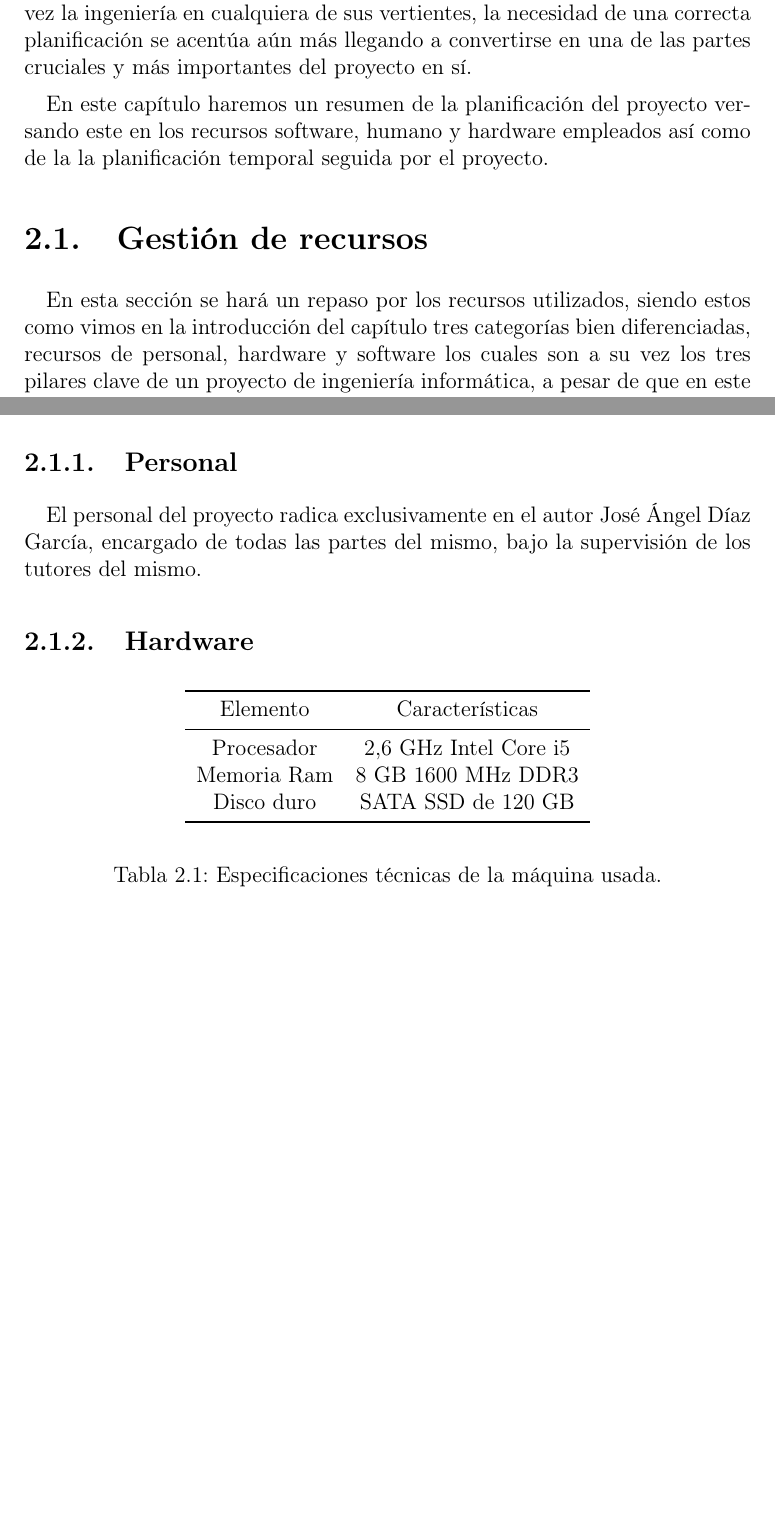
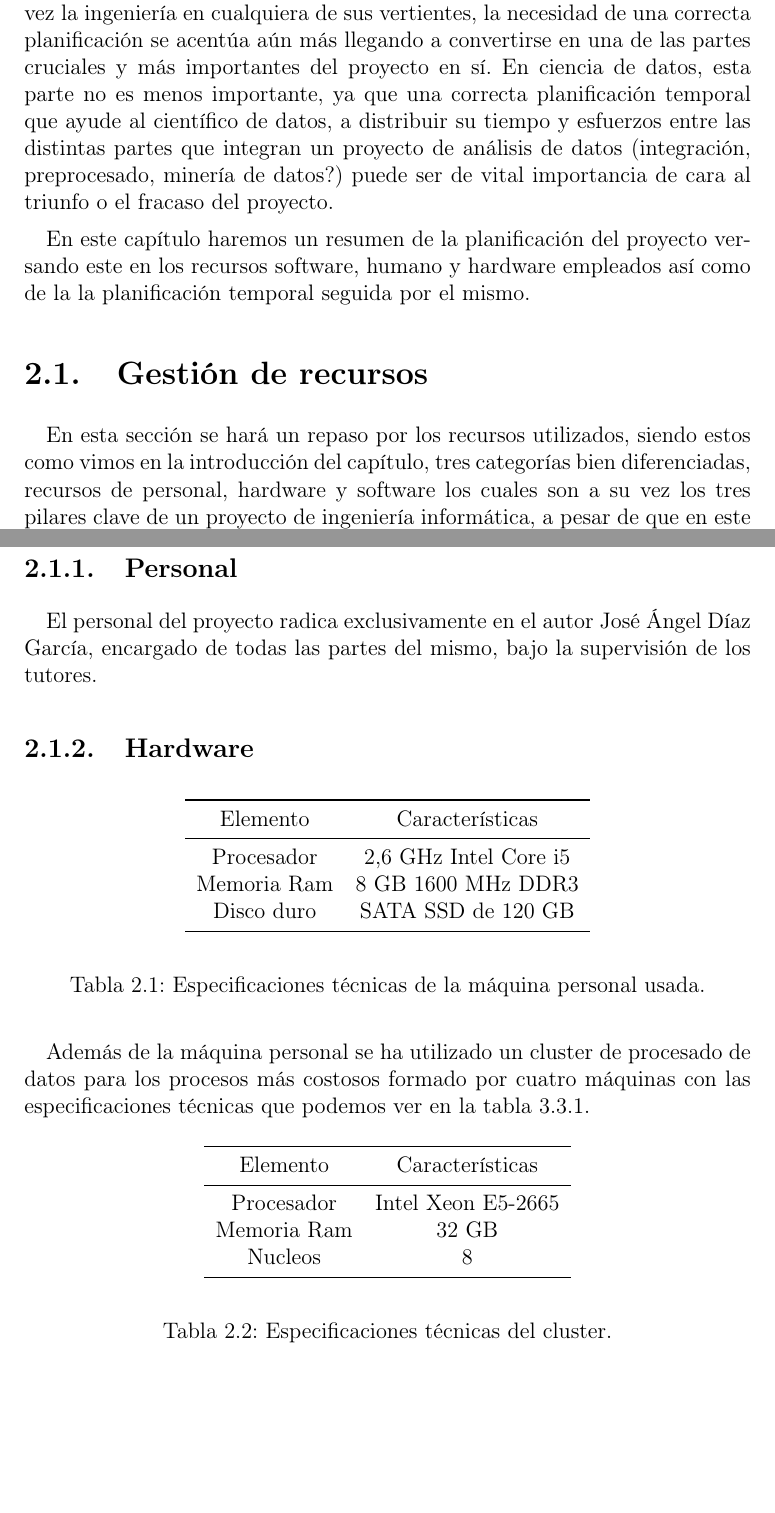
Before and after one commit to joseangeldiazg/TFM, a LaTeX book (documentacion/Principal.tex, which reads documentacion/Capitulo2/capitulo2.tex): two parts of pages 10 and 11 of 40, joined at a grey line, cut so that both start at the same text, the shorter picture padded with empty space. Compiled offline with pdfLaTeX; the source files are stored in an older character set and shown here as Unicode.

Commit message:
Añadidas especificaciones cluster.

```diff
--- a/documentacion/Capitulo2/capitulo2.tex
+++ b/documentacion/Capitulo2/capitulo2.tex
@@ -6,17 +6,17 @@
 
 \chapter{Planificación del proyecto}
 
-Una correcta planificación puede suponer el éxito o rotundo fracaso del proyecto en cualquier ámbito o disciplina aplicable. Si esta disciplina es a su vez la ingeniería en cualquiera de sus vertientes, la necesidad de una correcta planificación se acentúa aún más llegando a convertirse en una de las partes cruciales y más importantes del proyecto en sí.
+Una correcta planificación puede suponer el éxito o rotundo fracaso del proyecto en cualquier ámbito o disciplina aplicable. Si esta disciplina es a su vez la ingeniería en cualquiera de sus vertientes, la necesidad de una correcta planificación se acentúa aún más llegando a convertirse en una de las partes cruciales y más importantes del proyecto en sí. En ciencia de datos, esta parte no es menos importante, ya que una correcta planificación temporal que ayude al científico de datos, a distribuir su tiempo y esfuerzos entre las distintas partes que integran un proyecto de análisis de datos (integración, preprocesado, minería de datos?) puede ser de vital importancia de cara al triunfo o el fracaso del proyecto.
 
-En este capítulo haremos un resumen de la planificación del proyecto versando este en los recursos software, humano y hardware empleados así como de la  la planificación temporal seguida por el proyecto.
+En este capítulo haremos un resumen de la planificación del proyecto versando este en los recursos software, humano y hardware empleados así como de la  la planificación temporal seguida por el mismo.
 
 \section{Gestión de recursos}
 
-En esta sección se hará un repaso por los recursos utilizados, siendo estos como vimos en la introducción del capítulo tres categorías bien diferenciadas, recursos de personal, hardware y software los cuales son a su vez los tres pilares clave de un proyecto de ingeniería informática, a pesar de que en este caso que nos compete esté más enfocado al ámbito de investigación que al de la diseño y desarrollo de un producto final, como sería el caso de un proyecto íntegro de ingeniería del software.
+En esta sección se hará un repaso por los recursos utilizados, siendo estos como vimos en la introducción del capítulo, tres categorías bien diferenciadas, recursos de personal, hardware y software los cuales son a su vez los tres pilares clave de un proyecto de ingeniería informática, a pesar de que en este caso que nos compete esté más enfocado al ámbito de investigación que al de la diseño y desarrollo de un producto final, como sería el caso de un proyecto íntegro de ingeniería del software.
 
 \subsection{Personal}
 
-El personal del proyecto radica exclusivamente en el autor José Ángel Díaz García, encargado de todas las partes del mismo, bajo la supervisión de los tutores del mismo.
+El personal del proyecto radica exclusivamente en el autor José Ángel Díaz García, encargado de todas las partes del mismo, bajo la supervisión de los tutores.
 
 \subsection{Hardware}
 
@@ -29,8 +29,25 @@ El personal del proyecto radica exclusivamente en el autor José Ángel Díaz Ga
 		Disco duro & SATA SSD de 120 GB\\ \bottomrule
 		\end{tabular}
 	\end{center}
-\caption{Especificaciones técnicas de la máquina usada.}
+\caption{Especificaciones técnicas de la máquina personal usada.}
 \label{ord_personal}
+\end{table}
+
+
+Además de la máquina personal se ha utilizado un cluster de procesado de datos para los procesos más costosos formado por cuatro máquinas con las especificaciones técnicas que podemos ver en la tabla \ref{cluster}.
+
+
+\begin{table}[H]
+	\begin{center}
+		\begin{tabular}{cc} \toprule
+		Elemento & Características \\ \midrule
+		Procesador & Intel Xeon E5-2665 \\
+		Memoria Ram &  32 GB  \\
+		Nucleos & 8 \\ \bottomrule
+		\end{tabular}
+	\end{center}
+\caption{Especificaciones técnicas del cluster.}
+\label{cluster}
 \end{table}
 
 
```
Also changed, not shown: documentacion/Principal.pdf.
